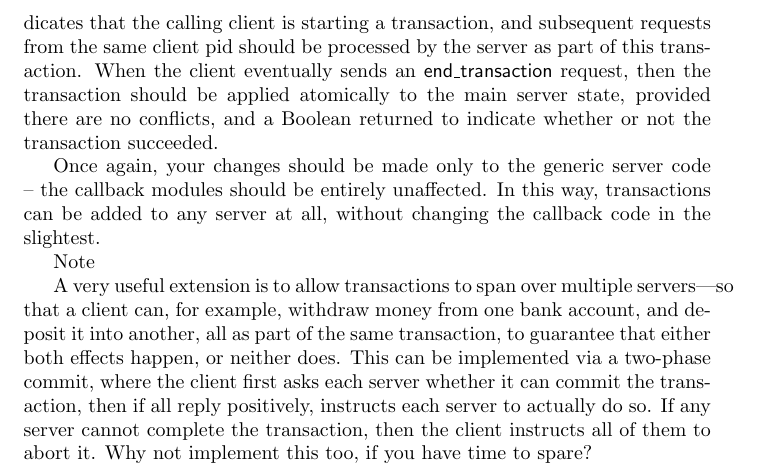
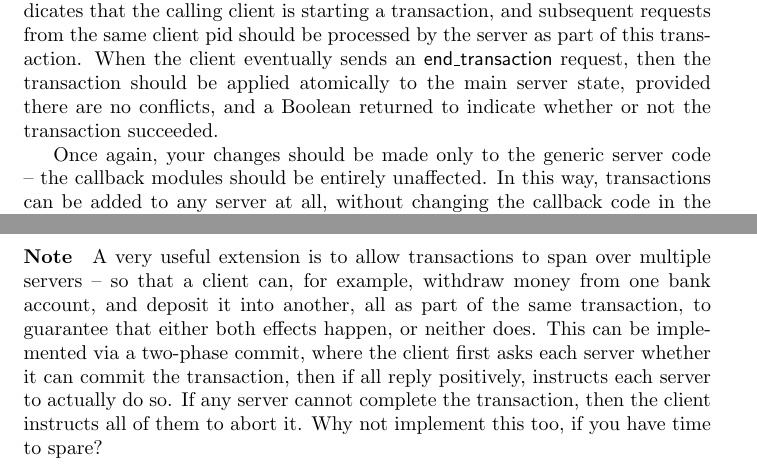
Before and after one commit to jyp/PLT-Course, a LaTeX problem sheet (Exercises/Week5/Concurrency Oriented Programming.tex): part of page 4 of 4 before the commit and two parts of pages 5 and 6 of 6 after it, the two joined at a grey line, cut so that both start at the same text. Compiled offline with pdfLaTeX.

Commit message:
formatting

```diff
--- a/Exercises/Week5/Concurrency Oriented Programming.tex
+++ b/Exercises/Week5/Concurrency Oriented Programming.tex
@@ -36,8 +36,8 @@
 \newcommand{\answer}[1]{}
 
 % Uncomment to show answers
-%\renewenvironment{longanswer}{\paragraph{Answer~\arabic{question}}}{}
-%\renewcommand{\answer}[1]{\begin{longanswer}#1\end{longanswer}}
+\renewenvironment{longanswer}{\paragraph{Answer~\arabic{question}}}{}
+\renewcommand{\answer}[1]{\begin{longanswer}#1\end{longanswer}}
 
 
 \begin{document}
@@ -269,10 +270,10 @@ code -- the callback modules should be entirely unaffected. In this way,
 transactions can be added to any server at all, without changing the
 callback code in the slightest.
 
-Note
+\paragraph{Note}
 
 A very useful extension is to allow transactions to span over multiple
-servers—so that a client can, for example, withdraw money from one
+servers -- so that a client can, for example, withdraw money from one
 bank account, and deposit it into another, all as part of the same
 transaction, to guarantee that either both effects happen, or neither
 does. This can be implemented via a two-phase commit, where the client
```
Also changed, not shown: Exercises/Week5/Concurrency Oriented Programming.tex (5 more changed lines).
